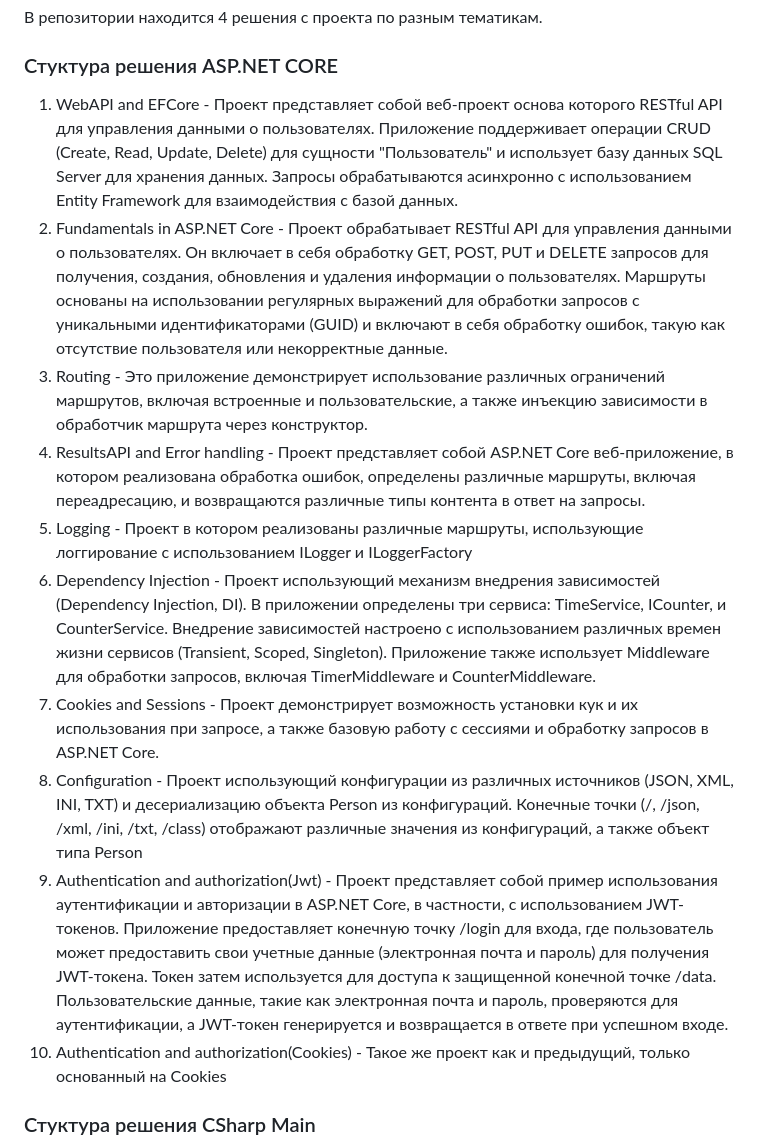
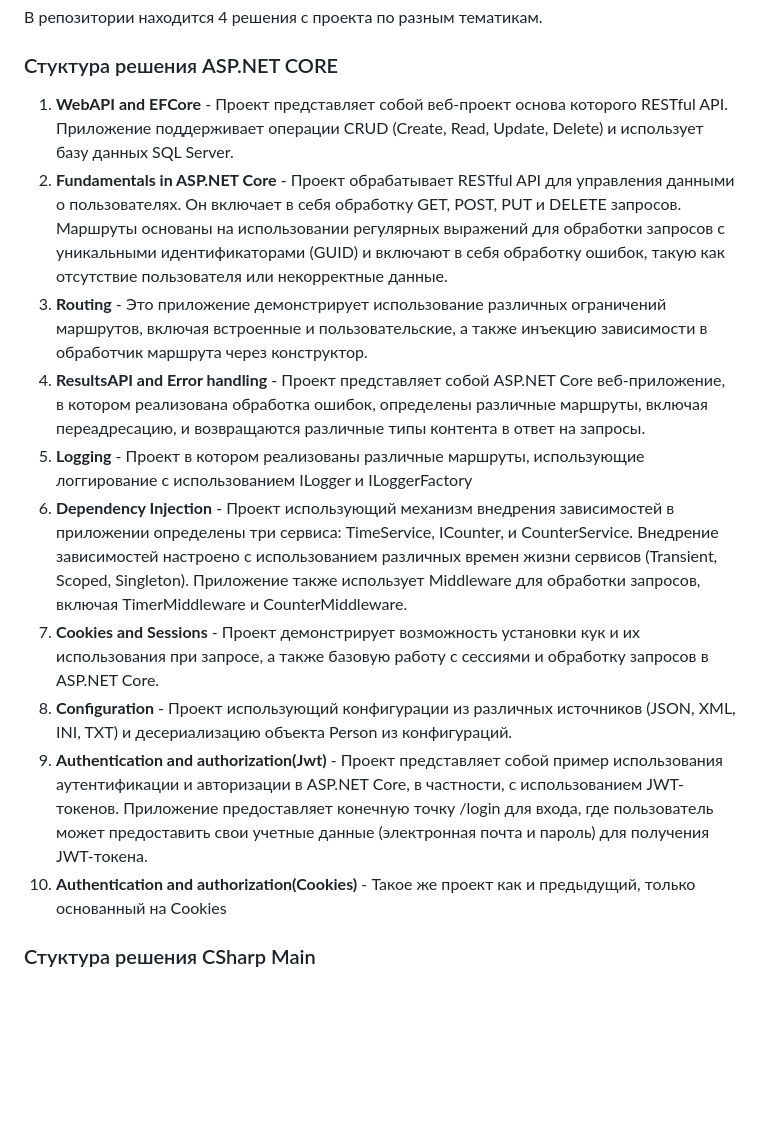
Before and after one commit to AlonMell/Learning-Repository, a Markdown page: README.md, the part around one of its changes. Rendered like a GitHub page; blank space fills up the shorter version.

```diff
--- a/README.md
+++ b/README.md
@@ -7,16 +7,16 @@
 
 ### Стуктура решения ASP.NET CORE
 
-1. WebAPI and EFCore - Проект представляет собой веб-проект основа которого RESTful API для управления данными о пользователях. Приложение поддерживает операции CRUD (Create, Read, Update, Delete) для сущности "Пользователь" и использует базу данных SQL Server для хранения данных. Запросы обрабатываются асинхронно с использованием Entity Framework для взаимодействия с базой данных.
-2. Fundamentals in ASP.NET Core - Проект обрабатывает RESTful API для управления данными о пользователях. Он включает в себя обработку GET, POST, PUT и DELETE запросов для получения, создания, обновления и удаления информации о пользователях. Маршруты основаны на использовании регулярных выражений для обработки запросов с уникальными идентификаторами (GUID) и включают в себя обработку ошибок, такую как отсутствие пользователя или некорректные данные.
-3. Routing - Это приложение демонстрирует использование различных ограничений маршрутов, включая встроенные и пользовательские, а также инъекцию зависимости в обработчик маршрута через конструктор.
-4. ResultsAPI and Error handling - Проект представляет собой ASP.NET Core веб-приложение, в котором реализована обработка ошибок, определены различные маршруты, включая переадресацию, и возвращаются различные типы контента в ответ на запросы.
-5. Logging - Проект в котором реализованы различные маршруты, использующие логгирование с использованием ILogger и ILoggerFactory
-6. Dependency Injection - Проект использующий механизм внедрения зависимостей (Dependency Injection, DI). В приложении определены три сервиса: TimeService, ICounter, и CounterService. Внедрение зависимостей настроено с использованием различных времен жизни сервисов (Transient, Scoped, Singleton). Приложение также использует Middleware для обработки запросов, включая TimerMiddleware и CounterMiddleware.
-7. Cookies and Sessions - Проект демонстрирует возможность установки кук и их использования при запросе, а также базовую работу с сессиями и обработку запросов в ASP.NET Core.
-8. Configuration - Проект использующий конфигурации из различных источников (JSON, XML, INI, TXT) и десериализацию объекта Person из конфигураций. Конечные точки (/, /json, /xml, /ini, /txt, /class) отображают различные значения из конфигураций, а также объект типа Person
-9. Authentication and authorization(Jwt) - Проект представляет собой пример использования аутентификации и авторизации в ASP.NET Core, в частности, с использованием JWT-токенов. Приложение предоставляет конечную точку /login для входа, где пользователь может предоставить свои учетные данные (электронная почта и пароль) для получения JWT-токена. Токен затем используется для доступа к защищенной конечной точке /data. Пользовательские данные, такие как электронная почта и пароль, проверяются для аутентификации, а JWT-токен генерируется и возвращается в ответе при успешном входе.
-10. Authentication and authorization(Cookies) - Такое же проект как и предыдущий, только основанный на Cookies
+1. **WebAPI and EFCore** - Проект представляет собой веб-проект основа которого RESTful API. Приложение поддерживает операции CRUD (Create, Read, Update, Delete) и использует базу данных SQL Server.
+2. **Fundamentals in ASP.NET Core** - Проект обрабатывает RESTful API для управления данными о пользователях. Он включает в себя обработку GET, POST, PUT и DELETE запросов. Маршруты основаны на использовании регулярных выражений для обработки запросов с уникальными идентификаторами (GUID) и включают в себя обработку ошибок, такую как отсутствие пользователя или некорректные данные.
+3. **Routing** - Это приложение демонстрирует использование различных ограничений маршрутов, включая встроенные и пользовательские, а также инъекцию зависимости в обработчик маршрута через конструктор.
+4. **ResultsAPI and Error handling** - Проект представляет собой ASP.NET Core веб-приложение, в котором реализована обработка ошибок, определены различные маршруты, включая переадресацию, и возвращаются различные типы контента в ответ на запросы.
+5. **Logging** - Проект в котором реализованы различные маршруты, использующие логгирование с использованием ILogger и ILoggerFactory
+6. **Dependency Injection** - Проект использующий механизм внедрения зависимостей в приложении определены три сервиса: TimeService, ICounter, и CounterService. Внедрение зависимостей настроено с использованием различных времен жизни сервисов (Transient, Scoped, Singleton). Приложение также использует Middleware для обработки запросов, включая TimerMiddleware и CounterMiddleware.
+7. **Cookies and Sessions** - Проект демонстрирует возможность установки кук и их использования при запросе, а также базовую работу с сессиями и обработку запросов в ASP.NET Core.
+8. **Configuration** - Проект использующий конфигурации из различных источников (JSON, XML, INI, TXT) и десериализацию объекта Person из конфигураций.
+9. **Authentication and authorization(Jwt)** - Проект представляет собой пример использования аутентификации и авторизации в ASP.NET Core, в частности, с использованием JWT-токенов. Приложение предоставляет конечную точку /login для входа, где пользователь может предоставить свои учетные данные (электронная почта и пароль) для получения JWT-токена.
+10. **Authentication and authorization(Cookies)** - Такое же проект как и предыдущий, только основанный на Cookies
 
 ### Стуктура решения CSharp Main
 
```
Also changed, not shown: other parts of README.md (+9 -9 lines).
